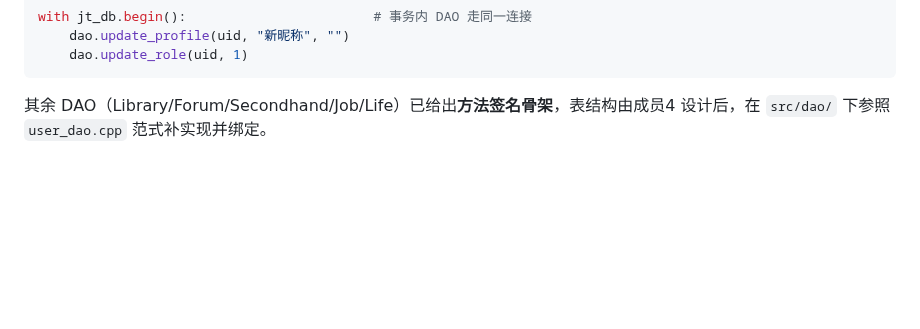
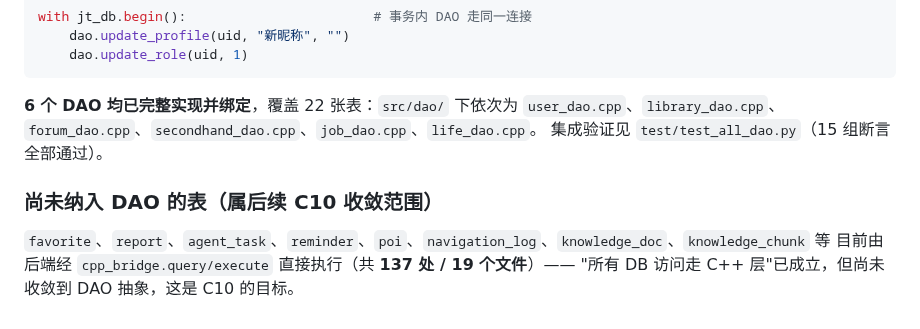
Before and after one commit to asuperj1/xiaojietong-project, a Markdown page: db/cpp_driver/README.md, the part around one of its changes. GitHub-like rendering; blank space fills up the shorter version.

````diff
--- a/db/cpp_driver/README.md
+++ b/db/cpp_driver/README.md
@@ -146,4 +172,12 @@ with jt_db.begin():                        # 事务内 DAO 走同一连接
     dao.update_role(uid, 1)
 ```
 
-其余 DAO（Library/Forum/Secondhand/Job/Life）已给出**方法签名骨架**，表结构由成员4 设计后，在 `src/dao/` 下参照 `user_dao.cpp` 范式补实现并绑定。
+**6 个 DAO 均已完整实现并绑定**，覆盖 22 张表：`src/dao/` 下依次为 `user_dao.cpp`、`library_dao.cpp`、
+`forum_dao.cpp`、`secondhand_dao.cpp`、`job_dao.cpp`、`life_dao.cpp`。
+集成验证见 `test/test_all_dao.py`（15 组断言全部通过）。
+
+### 尚未纳入 DAO 的表（属后续 C10 收敛范围）
+
+`favorite`、`report`、`agent_task`、`reminder`、`poi`、`navigation_log`、`knowledge_doc`、`knowledge_chunk` 等
+目前由后端经 `cpp_bridge.query/execute` 直接执行（共 **137 处 / 19 个文件**）——
+"所有 DB 访问走 C++ 层"已成立，但尚未收敛到 DAO 抽象，这是 C10 的目标。
````
Also changed, not shown: other parts of db/cpp_driver/README.md (+40 -14 lines).
